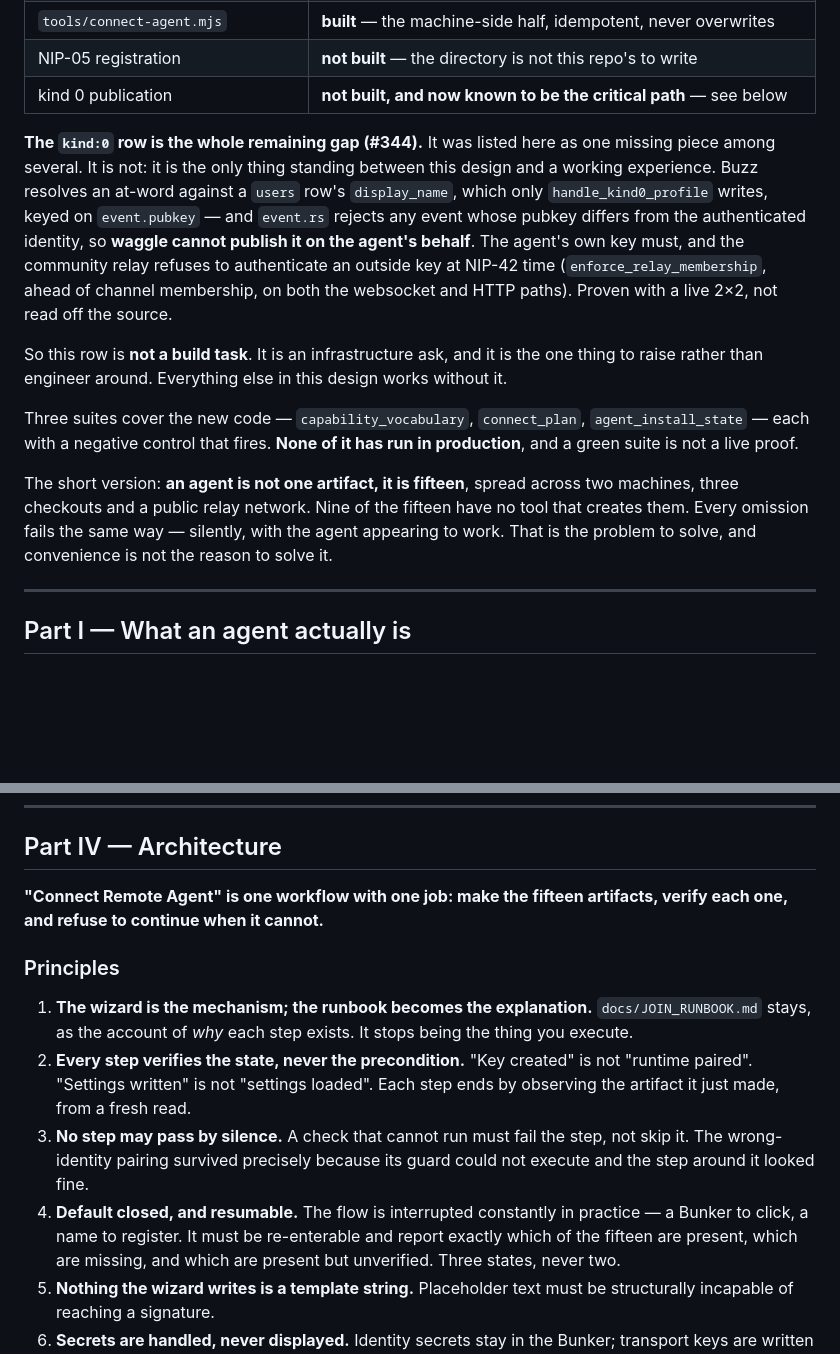
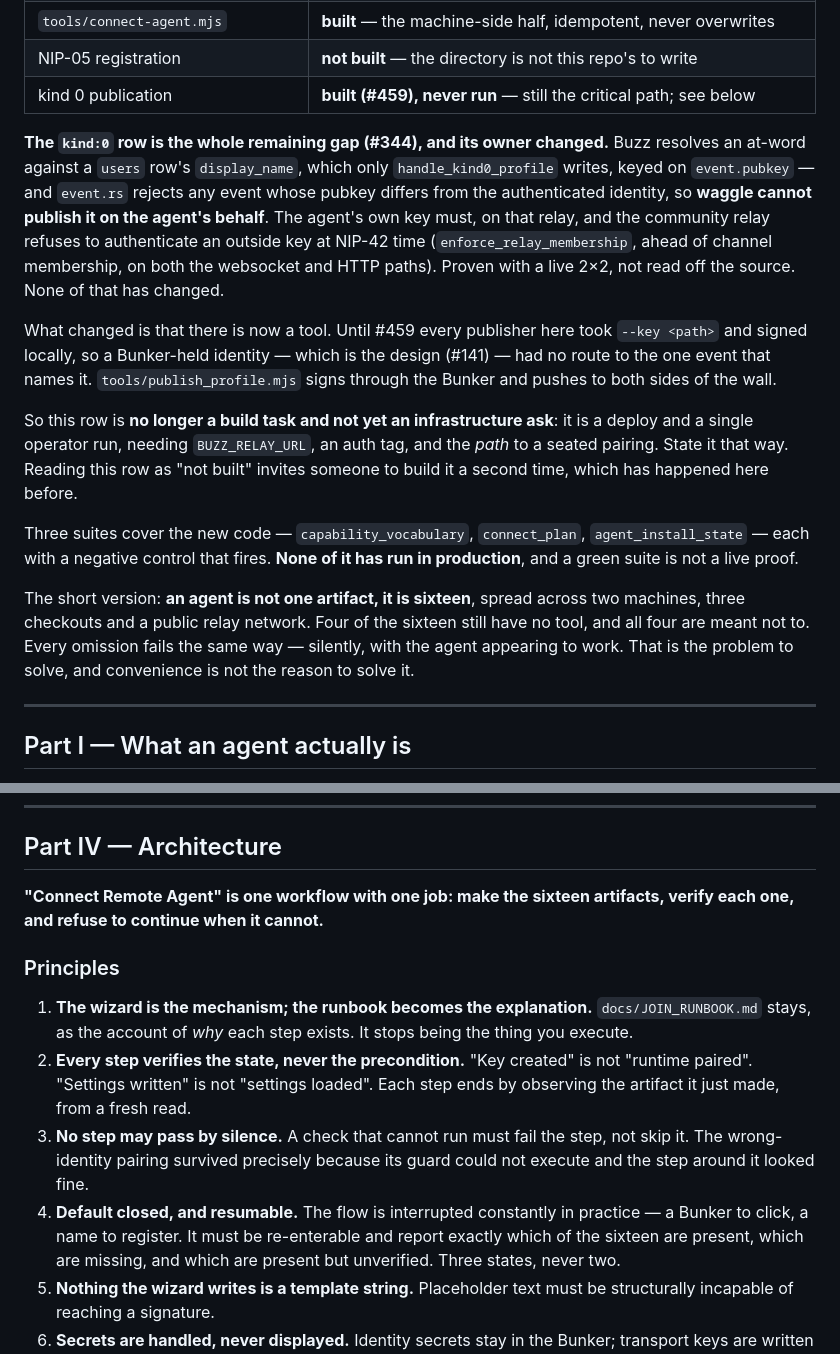
Before and after one commit to JAFairweather/waggle, a Markdown page: docs/DESIGN_CONNECT_REMOTE_AGENT.md, 2 parts joined by grey strips. Drawn GitHub-style; blank space fills up the shorter version.

```diff
--- a/docs/DESIGN_CONNECT_REMOTE_AGENT.md
+++ b/docs/DESIGN_CONNECT_REMOTE_AGENT.md
@@ -12,28 +12,34 @@ entirely by hand — and then the first slice of the build.
 | `src/agent_install_state.mjs` | **built** — four-state reporting: present / unverified / missing / unknown |
 | `tools/connect-agent.mjs` | **built** — the machine-side half, idempotent, never overwrites |
 | NIP-05 registration | **not built** — the directory is not this repo's to write |
-| kind 0 publication | **not built, and now known to be the critical path** — see below |
+| kind 0 publication | **built (#459), never run** — still the critical path; see below |
 
-**The `kind:0` row is the whole remaining gap (#344).** It was listed here as one missing piece
-among several. It is not: it is the only thing standing between this design and a working
-experience. Buzz resolves an at-word against a `users` row's `display_name`, which only
-`handle_kind0_profile` writes, keyed on `event.pubkey` — and `event.rs` rejects any event whose
-pubkey differs from the authenticated identity, so **waggle cannot publish it on the agent's
-behalf**. The agent's own key must, and the community relay refuses to authenticate an outside key
-at NIP-42 time (`enforce_relay_membership`, ahead of channel membership, on both the websocket and
-HTTP paths). Proven with a live 2×2, not read off the source.
+**The `kind:0` row is the whole remaining gap (#344), and its owner changed.** Buzz resolves an
+at-word against a `users` row's `display_name`, which only `handle_kind0_profile` writes, keyed on
+`event.pubkey` — and `event.rs` rejects any event whose pubkey differs from the authenticated
+identity, so **waggle cannot publish it on the agent's behalf**. The agent's own key must, on that
+relay, and the community relay refuses to authenticate an outside key at NIP-42 time
+(`enforce_relay_membership`, ahead of channel membership, on both the websocket and HTTP paths).
+Proven with a live 2×2, not read off the source. None of that has changed.
 
-So this row is **not a build task**. It is an infrastructure ask, and it is the one thing to raise
-rather than engineer around. Everything else in this design works without it.
+What changed is that there is now a tool. Until #459 every publisher here took `--key <path>` and
+signed locally, so a Bunker-held identity — which is the design (#141) — had no route to the one
+event that names it. `tools/publish_profile.mjs` signs through the Bunker and pushes to both sides
+of the wall.
+
+So this row is **no longer a build task and not yet an infrastructure ask**: it is a deploy and a
+single operator run, needing `BUZZ_RELAY_URL`, an auth tag, and the *path* to a seated pairing.
+State it that way. Reading this row as "not built" invites someone to build it a second time, which
+has happened here before.
 
 Three suites cover the new code — `capability_vocabulary`, `connect_plan`, `agent_install_state` —
 each with a negative control that fires. **None of it has run in production**, and a green suite is
 not a live proof.
 
-The short version: **an agent is not one artifact, it is fifteen**, spread across two machines,
-three checkouts and a public relay network. Nine of the fifteen have no tool that creates them. Every
-omission fails the same way — silently, with the agent appearing to work. That is the problem to
-solve, and convenience is not the reason to solve it.
+The short version: **an agent is not one artifact, it is sixteen**, spread across two machines,
+three checkouts and a public relay network. Four of the sixteen still have no tool, and all four are
+meant not to. Every omission fails the same way — silently, with the agent appearing to work. That
+is the problem to solve, and convenience is not the reason to solve it.
 
 ---
 
@@ -263,7 +282,7 @@ properties matter more than the layout:
 
 ## Part IV — Architecture
 
-**"Connect Remote Agent" is one workflow with one job: make the fifteen artifacts, verify each one,
+**"Connect Remote Agent" is one workflow with one job: make the sixteen artifacts, verify each one,
 and refuse to continue when it cannot.**
 
 ### Principles
@@ -277,7 +296,7 @@ and refuse to continue when it cannot.**
    wrong-identity pairing survived precisely because its guard could not execute and the step around
    it looked fine.
 4. **Default closed, and resumable.** The flow is interrupted constantly in practice — a Bunker to
-   click, a name to register. It must be re-enterable and report exactly which of the fifteen are
+   click, a name to register. It must be re-enterable and report exactly which of the sixteen are
    present, which are missing, and which are present but unverified. Three states, never two.
 5. **Nothing the wizard writes is a template string.** Placeholder text must be structurally
    incapable of reaching a signature.
```
Also changed, not shown: other parts of docs/DESIGN_CONNECT_REMOTE_AGENT.md (+21 -8 lines).
